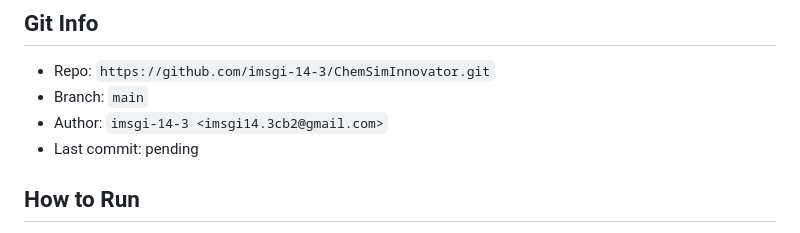
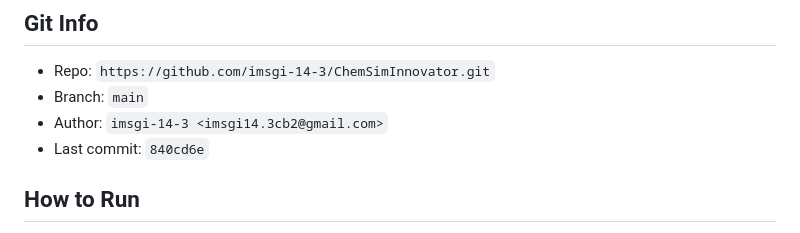
Before and after one commit to imsgi-14-3/ChemSimInnovator, a Markdown page: SESSION_HANDOVER.md, the part around the change. Rendered like a GitHub page.

Commit message:
docs: update SESSION_HANDOVER.md with latest commit hash

```diff
--- a/SESSION_HANDOVER.md
+++ b/SESSION_HANDOVER.md
@@ -13,7 +13,7 @@ ChemSim — Interactive Virtual Chemistry Laboratory for Grade 9/10 FBISE PBA ex
 - Repo: `https://github.com/imsgi-14-3/ChemSimInnovator.git`
 - Branch: `main`
 - Author: `imsgi-14-3 <imsgi14.3cb2@gmail.com>`
-- Last commit: pending
+- Last commit: `840cd6e`
 
 ## How to Run
 1. Open `index.html` in browser
```
